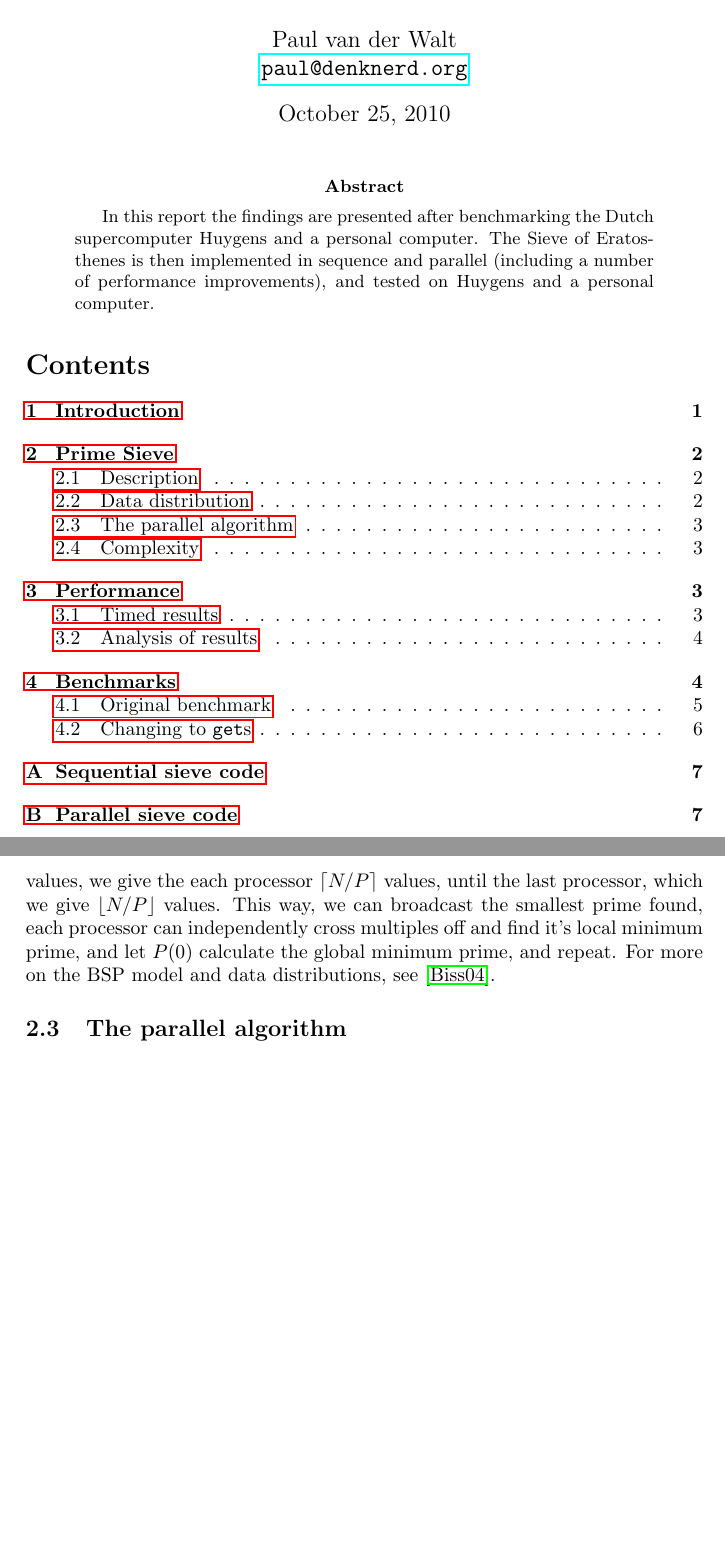
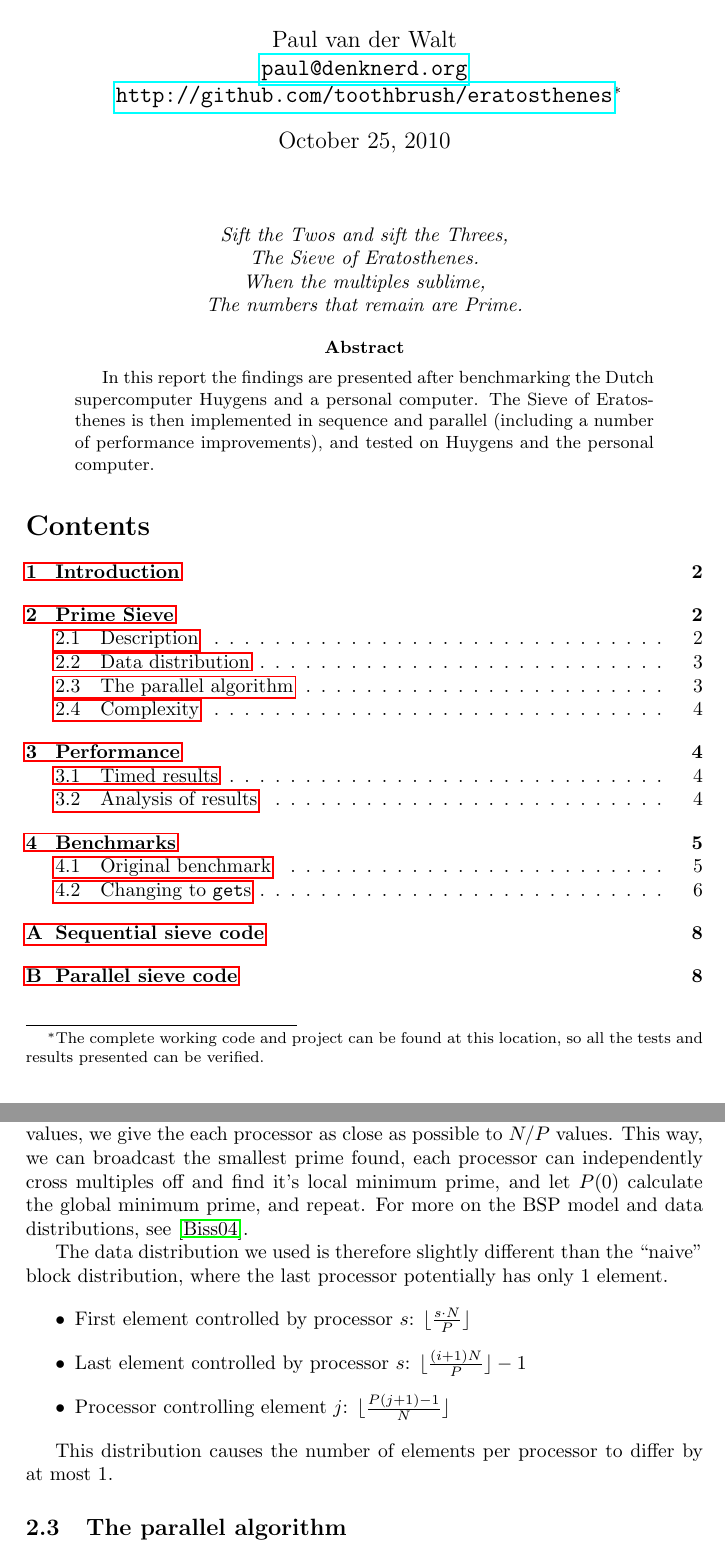
Before and after one commit to toothbrush/eratosthenes, a LaTeX paper (report/report.tex): two parts of pages 1 and 3 of 10, joined at a grey line, cut so that both start at the same text, the shorter picture padded with empty space. Compiled offline with pdfLaTeX.

Commit message:
more text

```diff
--- a/report/report.tex
+++ b/report/report.tex
@@ -4,17 +4,26 @@
 \usepackage{graphicx}
 \usepackage{hyperref}
 
-\author{Paul van der Walt\\\url{paul@denknerd.org}}
+\author{Paul van der Walt\\\url{paul@denknerd.org}\\\url{http://github.com/toothbrush/eratosthenes}\footnote{The complete
+working code and project can be found at this location, so all the tests and
+results presented can be verified. }}
 \date{\today}
 \title{Parallel Algorithms: Eratosthenes' Sieve}
 
 \begin{document}
 \maketitle
+\begin{quote}
+    \center{\emph{Sift the Twos and sift the Threes, \\
+    The Sieve of Eratosthenes. \\
+    When the multiples sublime, \\
+    The numbers that remain are Prime.}}
+\end{quote}
+
 \begin{abstract}
     In this report the findings are presented after benchmarking the Dutch
     supercomputer Huygens and a personal computer. The Sieve of Eratosthenes is
     then implemented in sequence and parallel (including a number of performance
-    improvements), and tested on Huygens and a
+    improvements), and tested on Huygens and the
     personal computer.
 \end{abstract}
 \tableofcontents
@@ -85,12 +93,25 @@ distribution. The consideration is that most of the work the algorithm does is
 crossing off numbers, therefore, we must distribute such that the crossing off
 of numbers is as evenly distributed over processors as possible. The first idea
 is then to use a so-called block distribution, where given $P$ processors and
-$N$ values, we give the each processor $\lceil N/P \rceil$ values, until the
-last processor, which we give $\lfloor N/P \rfloor$ values. This way, we can
+$N$ values, we give the each processor as close as possible to $N/P$ values. This way, we can
 broadcast the smallest prime found, each processor can independently cross
 multiples off and find it's local minimum prime, and let $P(0)$ calculate the
 global minimum prime, and repeat. For more on the BSP model and data
 distributions, see \cite{biss}.
+
+The data distribution we used is therefore slightly different than the ``naive''
+block distribution, where the last processor potentially has only 1 element.
+
+\begin{itemize}
+    \item First element controlled by processor $s$: $\lfloor \frac{s\cdot
+        N}{P} \rfloor$
+    \item Last element controlled by processor $s$: $\lfloor
+        \frac{(i+1)N}{P} \rfloor -1$
+    \item Processor controlling element $j$: $\lfloor \frac{P(j+1) -1}{N} \rfloor$
+\end{itemize}
+
+This distribution causes the number of elements per processor to differ by at
+most 1.
 
 \subsection{The parallel algorithm}
 
```
Also changed, not shown: report/report.tex (5 more changed lines), 2 other files.
